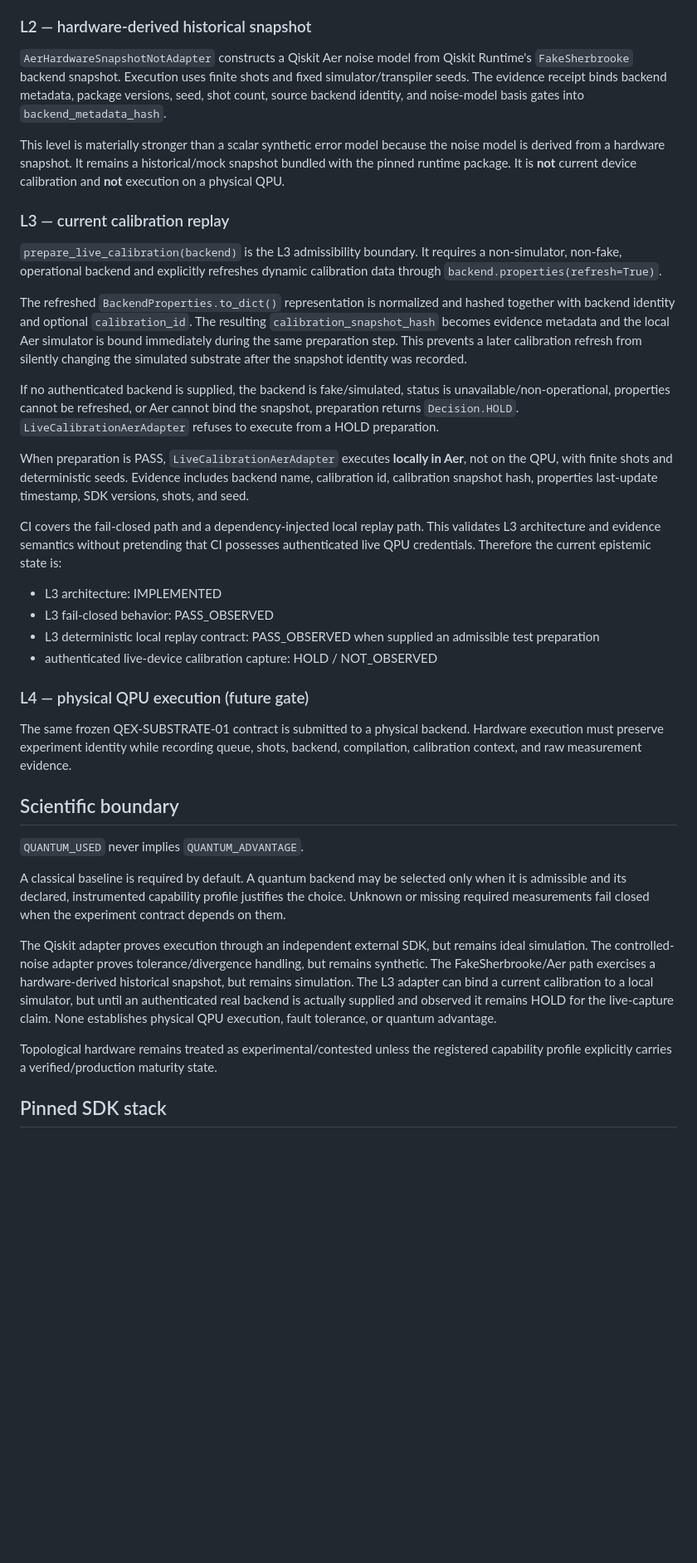
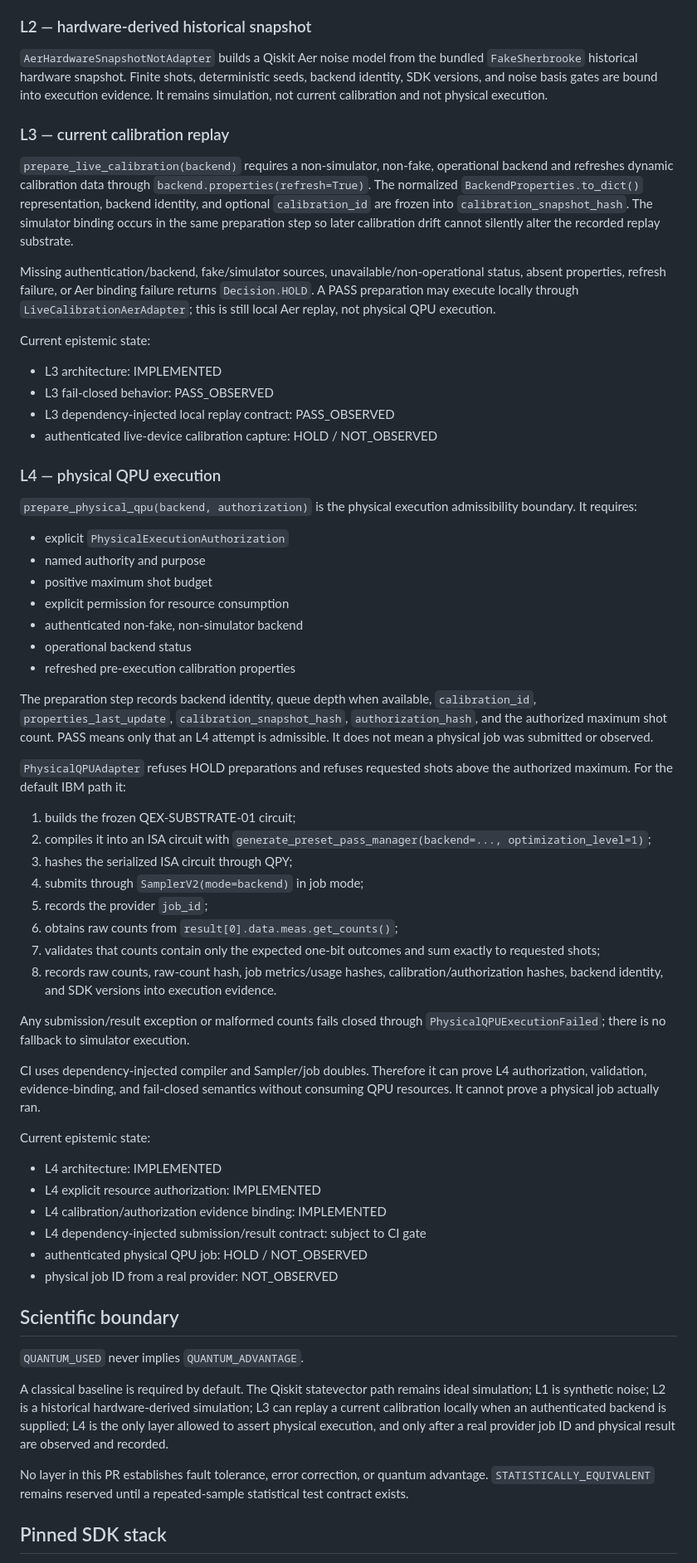
Before and after one commit to MatVerse-py/Gpt-project-bridge, a Markdown page: docs/QEX_SUBSTRATE_INVARIANCE_V1.md, the part around one of its changes. Shown at 83% size. GitHub-like rendering; blank space fills up the shorter version.

Commit message:
docs(qex): formalize L4 physical QPU execution boundary

```diff
--- a/docs/QEX_SUBSTRATE_INVARIANCE_V1.md
+++ b/docs/QEX_SUBSTRATE_INVARIANCE_V1.md
@@ -63,40 +34,66 @@ The controlled-noise adapter perturbs the binary outcome distribution by a confi
 
 ### L2 — hardware-derived historical snapshot
 
-`AerHardwareSnapshotNotAdapter` constructs a Qiskit Aer noise model from Qiskit Runtime's `FakeSherbrooke` backend snapshot. Execution uses finite shots and fixed simulator/transpiler seeds. The evidence receipt binds backend metadata, package versions, seed, shot count, source backend identity, and noise-model basis gates into `backend_metadata_hash`.
-
-This level is materially stronger than a scalar synthetic error model because the noise model is derived from a hardware snapshot. It remains a historical/mock snapshot bundled with the pinned runtime package. It is **not** current device calibration and **not** execution on a physical QPU.
+`AerHardwareSnapshotNotAdapter` builds a Qiskit Aer noise model from the bundled `FakeSherbrooke` historical hardware snapshot. Finite shots, deterministic seeds, backend identity, SDK versions, and noise basis gates are bound into execution evidence. It remains simulation, not current calibration and not physical execution.
 
 ### L3 — current calibration replay
 
-`prepare_live_calibration(backend)` is the L3 admissibility boundary. It requires a non-simulator, non-fake, operational backend and explicitly refreshes dynamic calibration data through `backend.properties(refresh=True)`.
+`prepare_live_calibration(backend)` requires a non-simulator, non-fake, operational backend and refreshes dynamic calibration data through `backend.properties(refresh=True)`. The normalized `BackendProperties.to_dict()` representation, backend identity, and optional `calibration_id` are frozen into `calibration_snapshot_hash`. The simulator binding occurs in the same preparation step so later calibration drift cannot silently alter the recorded replay substrate.
 
-The refreshed `BackendProperties.to_dict()` representation is normalized and hashed together with backend identity and optional `calibration_id`. The resulting `calibration_snapshot_hash` becomes evidence metadata and the local Aer simulator is bound immediately during the same preparation step. This prevents a later calibration refresh from silently changing the simulated substrate after the snapshot identity was recorded.
+Missing authentication/backend, fake/simulator sources, unavailable/non-operational status, absent properties, refresh failure, or Aer binding failure returns `Decision.HOLD`. A PASS preparation may execute locally through `LiveCalibrationAerAdapter`; this is still local Aer replay, not physical QPU execution.
 
-If no authenticated backend is supplied, the backend is fake/simulated, status is unavailable/non-operational, properties cannot be refreshed, or Aer cannot bind the snapshot, preparation returns `Decision.HOLD`. `LiveCalibrationAerAdapter` refuses to execute from a HOLD preparation.
-
-When preparation is PASS, `LiveCalibrationAerAdapter` executes **locally in Aer**, not on the QPU, with finite shots and deterministic seeds. Evidence includes backend name, calibration id, calibration snapshot hash, properties last-update timestamp, SDK versions, shots, and seed.
-
-CI covers the fail-closed path and a dependency-injected local replay path. This validates L3 architecture and evidence semantics without pretending that CI possesses authenticated live QPU credentials. Therefore the current epistemic state is:
+Current epistemic state:
 
 - L3 architecture: IMPLEMENTED
 - L3 fail-closed behavior: PASS_OBSERVED
-- L3 deterministic local replay contract: PASS_OBSERVED when supplied an admissible test preparation
+- L3 dependency-injected local replay contract: PASS_OBSERVED
 - authenticated live-device calibration capture: HOLD / NOT_OBSERVED
 
-### L4 — physical QPU execution (future gate)
+### L4 — physical QPU execution
 
-The same frozen QEX-SUBSTRATE-01 contract is submitted to a physical backend. Hardware execution must preserve experiment identity while recording queue, shots, backend, compilation, calibration context, and raw measurement evidence.
+`prepare_physical_qpu(backend, authorization)` is the physical execution admissibility boundary. It requires:
+
+- explicit `PhysicalExecutionAuthorization`
+- named authority and purpose
+- positive maximum shot budget
+- explicit permission for resource consumption
+- authenticated non-fake, non-simulator backend
+- operational backend status
+- refreshed pre-execution calibration properties
+
+The preparation step records backend identity, queue depth when available, `calibration_id`, `properties_last_update`, `calibration_snapshot_hash`, `authorization_hash`, and the authorized maximum shot count. PASS means only that an L4 attempt is admissible. It does not mean a physical job was submitted or observed.
+
+`PhysicalQPUAdapter` refuses HOLD preparations and refuses requested shots above the authorized maximum. For the default IBM path it:
+
+1. builds the frozen QEX-SUBSTRATE-01 circuit;
+2. compiles it into an ISA circuit with `generate_preset_pass_manager(backend=..., optimization_level=1)`;
+3. hashes the serialized ISA circuit through QPY;
+4. submits through `SamplerV2(mode=backend)` in job mode;
+5. records the provider `job_id`;
+6. obtains raw counts from `result[0].data.meas.get_counts()`;
+7. validates that counts contain only the expected one-bit outcomes and sum exactly to requested shots;
+8. records raw counts, raw-count hash, job metrics/usage hashes, calibration/authorization hashes, backend identity, and SDK versions into execution evidence.
+
+Any submission/result exception or malformed counts fails closed through `PhysicalQPUExecutionFailed`; there is no fallback to simulator execution.
+
+CI uses dependency-injected compiler and Sampler/job doubles. Therefore it can prove L4 authorization, validation, evidence-binding, and fail-closed semantics without consuming QPU resources. It cannot prove a physical job actually ran.
+
+Current epistemic state:
+
+- L4 architecture: IMPLEMENTED
+- L4 explicit resource authorization: IMPLEMENTED
+- L4 calibration/authorization evidence binding: IMPLEMENTED
+- L4 dependency-injected submission/result contract: subject to CI gate
+- authenticated physical QPU job: HOLD / NOT_OBSERVED
+- physical job ID from a real provider: NOT_OBSERVED
 
 ## Scientific boundary
 
 `QUANTUM_USED` never implies `QUANTUM_ADVANTAGE`.
 
-A classical baseline is required by default. A quantum backend may be selected only when it is admissible and its declared, instrumented capability profile justifies the choice. Unknown or missing required measurements fail closed when the experiment contract depends on them.
+A classical baseline is required by default. The Qiskit statevector path remains ideal simulation; L1 is synthetic noise; L2 is a historical hardware-derived simulation; L3 can replay a current calibration locally when an authenticated backend is supplied; L4 is the only layer allowed to assert physical execution, and only after a real provider job ID and physical result are observed and recorded.
 
-The Qiskit adapter proves execution through an independent external SDK, but remains ideal simulation. The controlled-noise adapter proves tolerance/divergence handling, but remains synthetic. The FakeSherbrooke/Aer path exercises a hardware-derived historical snapshot, but remains simulation. The L3 adapter can bind a current calibration to a local simulator, but until an authenticated real backend is actually supplied and observed it remains HOLD for the live-capture claim. None establishes physical QPU execution, fault tolerance, or quantum advantage.
-
-Topological hardware remains treated as experimental/contested unless the registered capability profile explicitly carries a verified/production maturity state.
+No layer in this PR establishes fault tolerance, error correction, or quantum advantage. `STATISTICALLY_EQUIVALENT` remains reserved until a repeated-sample statistical test contract exists.
 
 ## Pinned SDK stack
 
```
Also changed, not shown: other parts of docs/QEX_SUBSTRATE_INVARIANCE_V1.md (+15 -41 lines).
